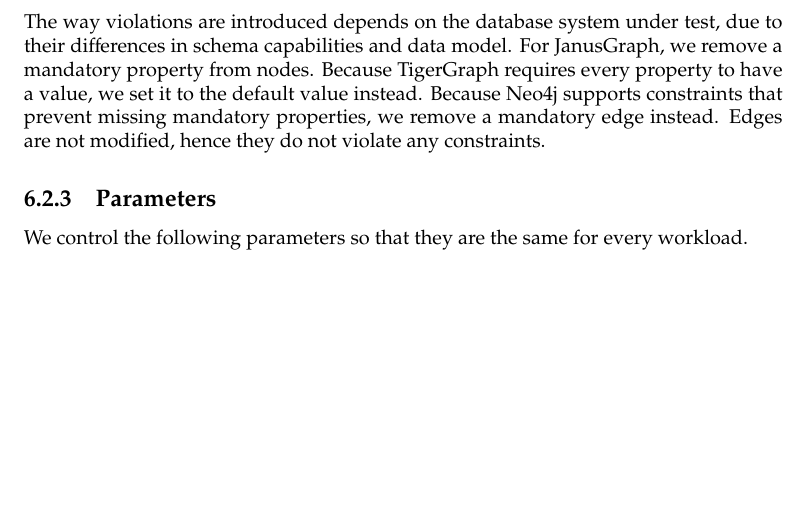
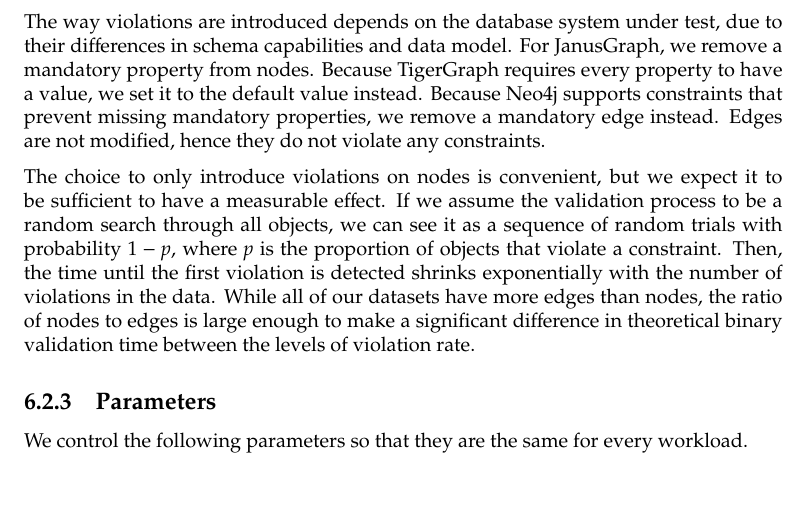
Before and after one commit to nimobeeren/thesis, a LaTeX thesis (docs/main.tex): part of page 35 of 48, cut so that both start at the same text, the shorter picture padded with empty space. Compiled offline with pdfLaTeX.

Commit message:
motivate choice of violation rates

```diff
--- a/docs/main.tex
+++ b/docs/main.tex
@@ -1131,6 +1131,8 @@
 
 The way violations are introduced depends on the database system under test, due to their differences in schema capabilities and data model. For JanusGraph, we remove a mandatory property from nodes. Because TigerGraph requires every property to have a value, we set it to the default value instead. Because Neo4j supports constraints that prevent missing mandatory properties, we remove a mandatory edge instead. Edges are not modified, hence they do not violate any constraints.
 
+The choice to only introduce violations on nodes is convenient, but we expect it to be sufficient to have a measurable effect. If we assume the validation process to be a random search through all objects, we can see it as a sequence of random trials with probability $1-p$, where $p$ is the proportion of objects that violate a constraint. Then, the time until the first violation is detected shrinks exponentially with the number of violations in the data. While all of our datasets have more edges than nodes, the ratio of nodes to edges is large enough to make a significant difference in theoretical binary validation time between the levels of violation rate.
+
 \subsection{Parameters}
 
 We control the following parameters so that they are the same for every workload.
```
